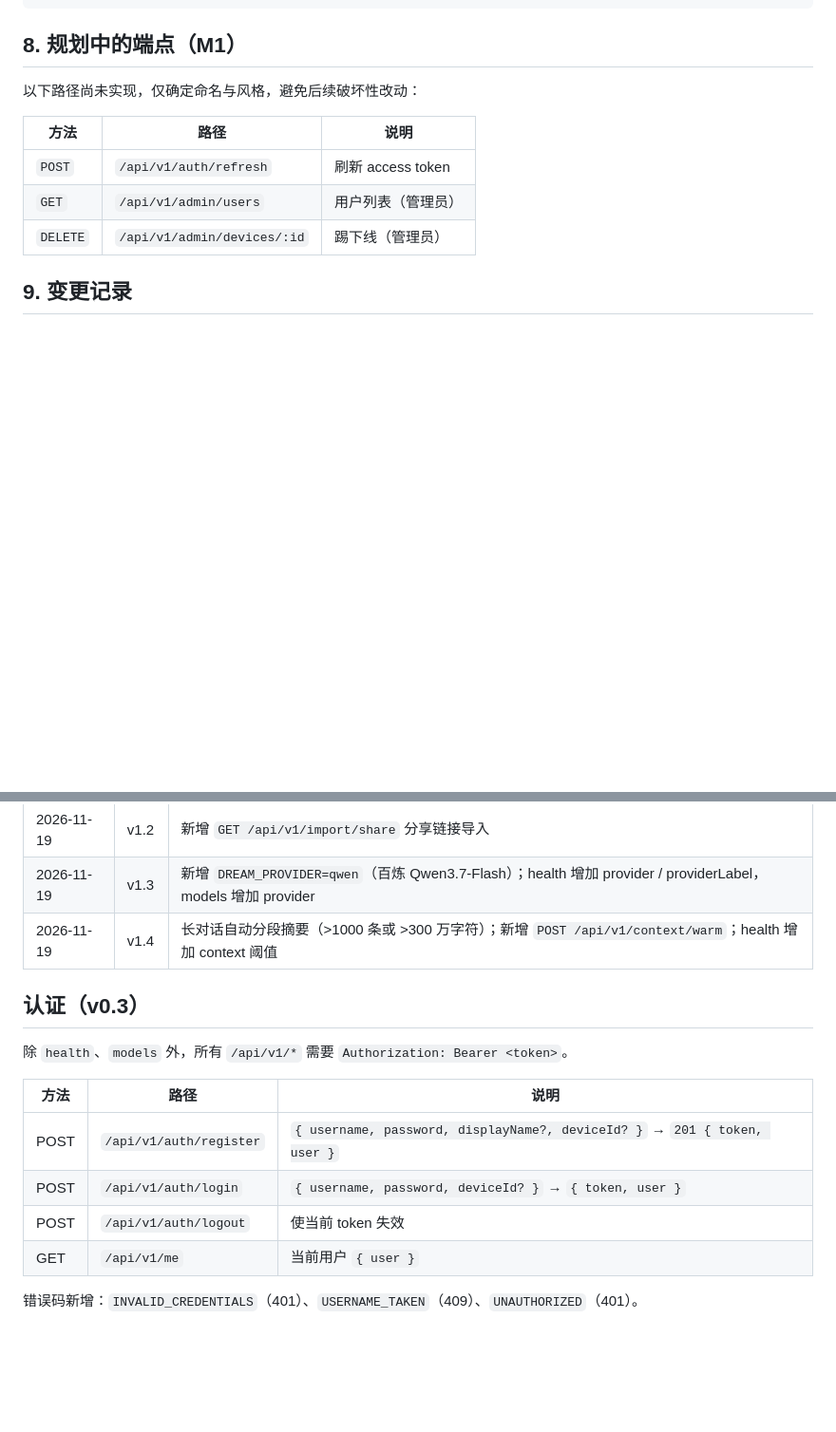
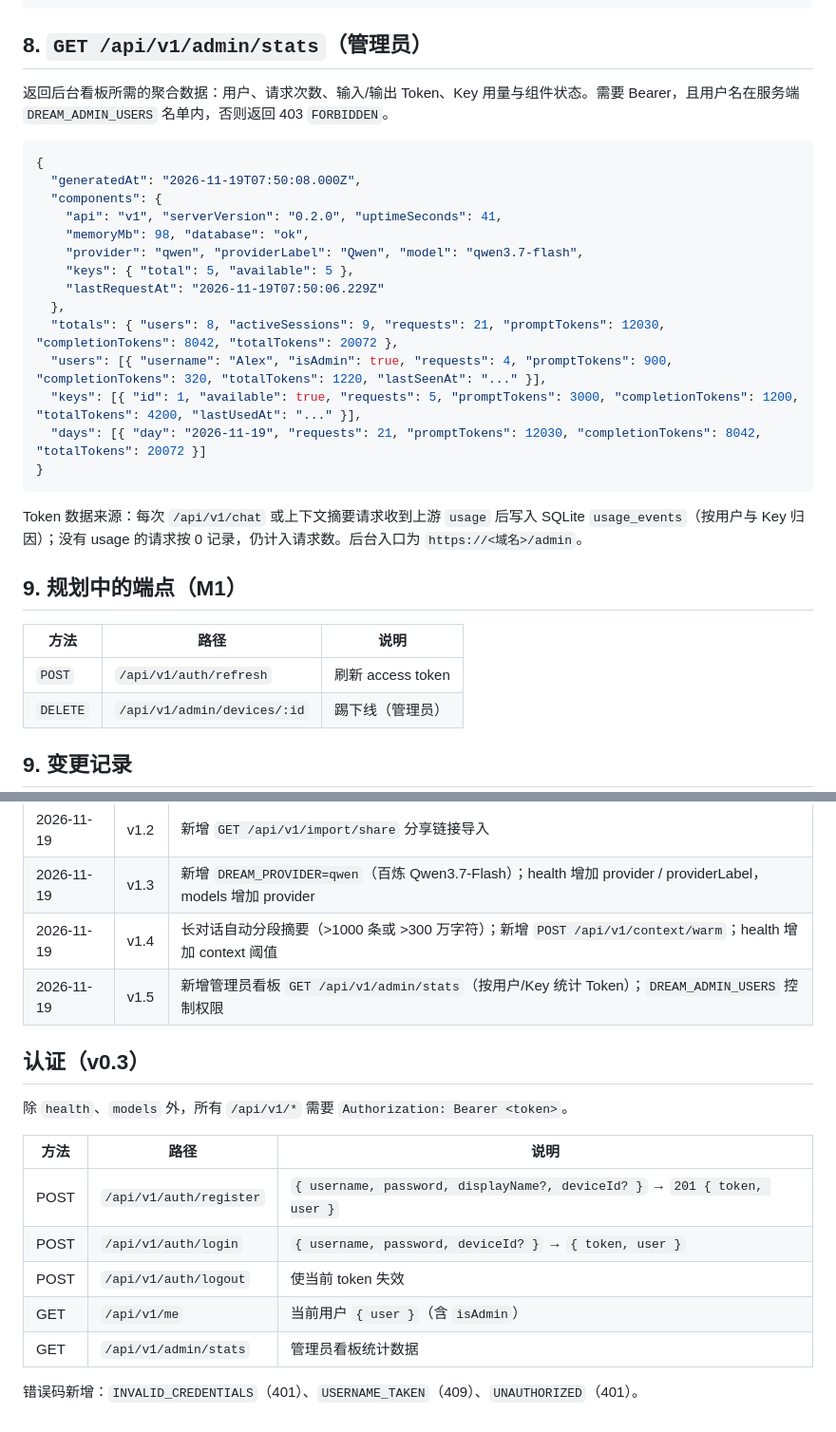
Before and after one commit to alex-emo/drem, a Markdown page: docs/api.md, 2 parts joined by grey strips. Shown at 95% size. GitHub-like rendering; blank space fills up the shorter version.

````diff
--- a/docs/api.md
+++ b/docs/api.md
@@ -315,14 +315,34 @@ curl -s -X POST http://127.0.0.1:8787/api/v1/chat \
 }
 ```
 
-## 8. 规划中的端点（M1）
+## 8. `GET /api/v1/admin/stats`（管理员）
 
-以下路径尚未实现，仅确定命名与风格，避免后续破坏性改动：
+返回后台看板所需的聚合数据：用户、请求次数、输入/输出 Token、Key 用量与组件状态。需要 Bearer，且用户名在服务端 `DREAM_ADMIN_USERS` 名单内，否则返回 403 `FORBIDDEN`。
+
+```json
+{
+  "generatedAt": "2026-11-19T07:50:08.000Z",
+  "components": {
+    "api": "v1", "serverVersion": "0.2.0", "uptimeSeconds": 41,
+    "memoryMb": 98, "database": "ok",
+    "provider": "qwen", "providerLabel": "Qwen", "model": "qwen3.7-flash",
+    "keys": { "total": 5, "available": 5 },
+    "lastRequestAt": "2026-11-19T07:50:06.229Z"
+  },
+  "totals": { "users": 8, "activeSessions": 9, "requests": 21, "promptTokens": 12030, "completionTokens": 8042, "totalTokens": 20072 },
+  "users": [{ "username": "Alex", "isAdmin": true, "requests": 4, "promptTokens": 900, "completionTokens": 320, "totalTokens": 1220, "lastSeenAt": "..." }],
+  "keys": [{ "id": 1, "available": true, "requests": 5, "promptTokens": 3000, "completionTokens": 1200, "totalTokens": 4200, "lastUsedAt": "..." }],
+  "days": [{ "day": "2026-11-19", "requests": 21, "promptTokens": 12030, "completionTokens": 8042, "totalTokens": 20072 }]
+}
+```
+
+Token 数据来源：每次 `/api/v1/chat` 或上下文摘要请求收到上游 `usage` 后写入 SQLite `usage_events`（按用户与 Key 归因）；没有 usage 的请求按 0 记录，仍计入请求数。后台入口为 `https://<域名>/admin`。
+
+## 9. 规划中的端点（M1）
 
 | 方法 | 路径 | 说明 |
 | --- | --- | --- |
 | `POST` | `/api/v1/auth/refresh` | 刷新 access token |
-| `GET` | `/api/v1/admin/users` | 用户列表（管理员） |
 | `DELETE` | `/api/v1/admin/devices/:id` | 踢下线（管理员） |
 
 ## 9. 变更记录
@@ -334,6 +354,7 @@ curl -s -X POST http://127.0.0.1:8787/api/v1/chat \
 | 2026-11-19 | v1.2 | 新增 `GET /api/v1/import/share` 分享链接导入 |
 | 2026-11-19 | v1.3 | 新增 `DREAM_PROVIDER=qwen`（百炼 Qwen3.7-Flash）；health 增加 provider / providerLabel，models 增加 provider |
 | 2026-11-19 | v1.4 | 长对话自动分段摘要（>1000 条或 >300 万字符）；新增 `POST /api/v1/context/warm`；health 增加 context 阈值 |
+| 2026-11-19 | v1.5 | 新增管理员看板 `GET /api/v1/admin/stats`（按用户/Key 统计 Token）；`DREAM_ADMIN_USERS` 控制权限 |
 
 ## 认证（v0.3）
 
@@ -344,6 +365,7 @@ curl -s -X POST http://127.0.0.1:8787/api/v1/chat \
 | POST | `/api/v1/auth/register` | `{ username, password, displayName?, deviceId? }` → `201 { token, user }` |
 | POST | `/api/v1/auth/login` | `{ username, password, deviceId? }` → `{ token, user }` |
 | POST | `/api/v1/auth/logout` | 使当前 token 失效 |
-| GET | `/api/v1/me` | 当前用户 `{ user }` |
+| GET | `/api/v1/me` | 当前用户 `{ user }`（含 `isAdmin`） |
+| GET | `/api/v1/admin/stats` | 管理员看板统计数据 |
 
 错误码新增：`INVALID_CREDENTIALS`（401）、`USERNAME_TAKEN`（409）、`UNAUTHORIZED`（401）。
````
Also changed, not shown: README.md (+17 -1 lines), docs/deploy.md (+11 -1 lines), docs/screenshots/admin-dark.png (added), 16 other files.
